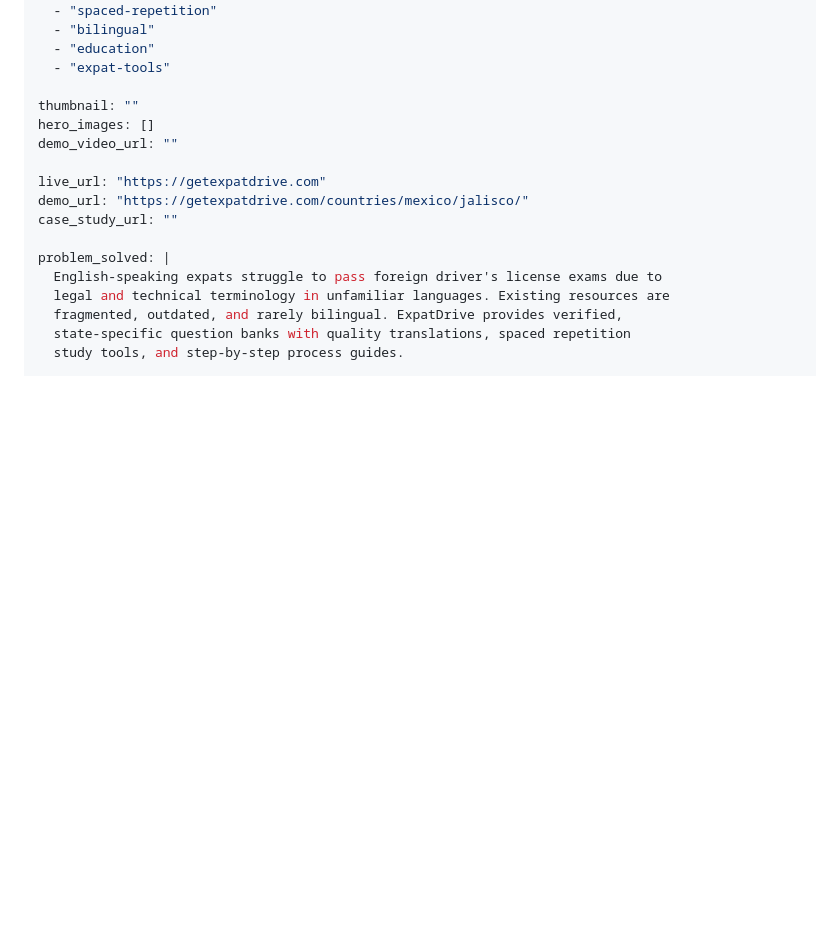
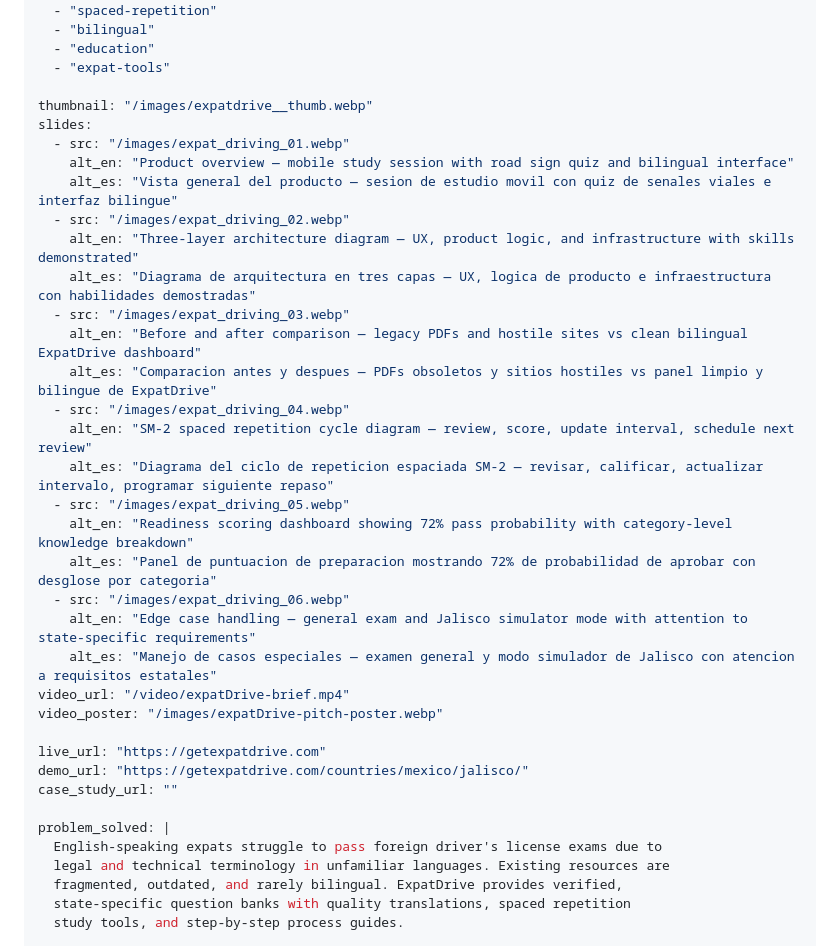
Before and after one commit to RCushmaniii/expat-driver-license-prep, a Markdown page: portfolio.md, the part around the change. GitHub-like rendering; blank space fills up the shorter version.

Commit message:
Build out portfolio.md with slides, thumbnail, and video brief
Added 6 presentation slides with bilingual alt text, thumbnail image,
video brief URL and poster for the CushLabs portfolio system.

Co-Authored-By: Claude Opus 4.6 <noreply@anthropic.com>

```diff
--- a/portfolio.md
+++ b/portfolio.md
@@ -23,9 +23,28 @@ tags:
   - "education"
   - "expat-tools"
 
-thumbnail: ""
-hero_images: []
-demo_video_url: ""
+thumbnail: "/images/expatdrive__thumb.webp"
+slides:
+  - src: "/images/expat_driving_01.webp"
+    alt_en: "Product overview — mobile study session with road sign quiz and bilingual interface"
+    alt_es: "Vista general del producto — sesion de estudio movil con quiz de senales viales e interfaz bilingue"
+  - src: "/images/expat_driving_02.webp"
+    alt_en: "Three-layer architecture diagram — UX, product logic, and infrastructure with skills demonstrated"
+    alt_es: "Diagrama de arquitectura en tres capas — UX, logica de producto e infraestructura con habilidades demostradas"
+  - src: "/images/expat_driving_03.webp"
+    alt_en: "Before and after comparison — legacy PDFs and hostile sites vs clean bilingual ExpatDrive dashboard"
+    alt_es: "Comparacion antes y despues — PDFs obsoletos y sitios hostiles vs panel limpio y bilingue de ExpatDrive"
+  - src: "/images/expat_driving_04.webp"
+    alt_en: "SM-2 spaced repetition cycle diagram — review, score, update interval, schedule next review"
+    alt_es: "Diagrama del ciclo de repeticion espaciada SM-2 — revisar, calificar, actualizar intervalo, programar siguiente repaso"
+  - src: "/images/expat_driving_05.webp"
+    alt_en: "Readiness scoring dashboard showing 72% pass probability with category-level knowledge breakdown"
+    alt_es: "Panel de puntuacion de preparacion mostrando 72% de probabilidad de aprobar con desglose por categoria"
+  - src: "/images/expat_driving_06.webp"
+    alt_en: "Edge case handling — general exam and Jalisco simulator mode with attention to state-specific requirements"
+    alt_es: "Manejo de casos especiales — examen general y modo simulador de Jalisco con atencion a requisitos estatales"
+video_url: "/video/expatDrive-brief.mp4"
+video_poster: "/images/expatDrive-pitch-poster.webp"
 
 live_url: "https://getexpatdrive.com"
 demo_url: "https://getexpatdrive.com/countries/mexico/jalisco/"
```
